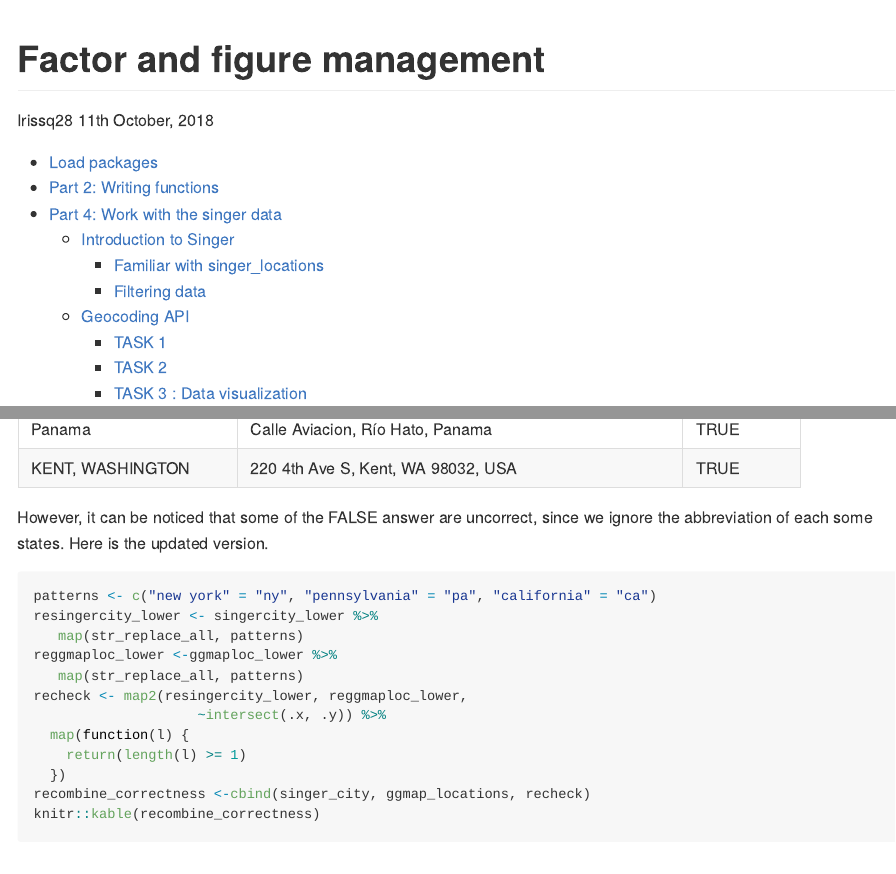
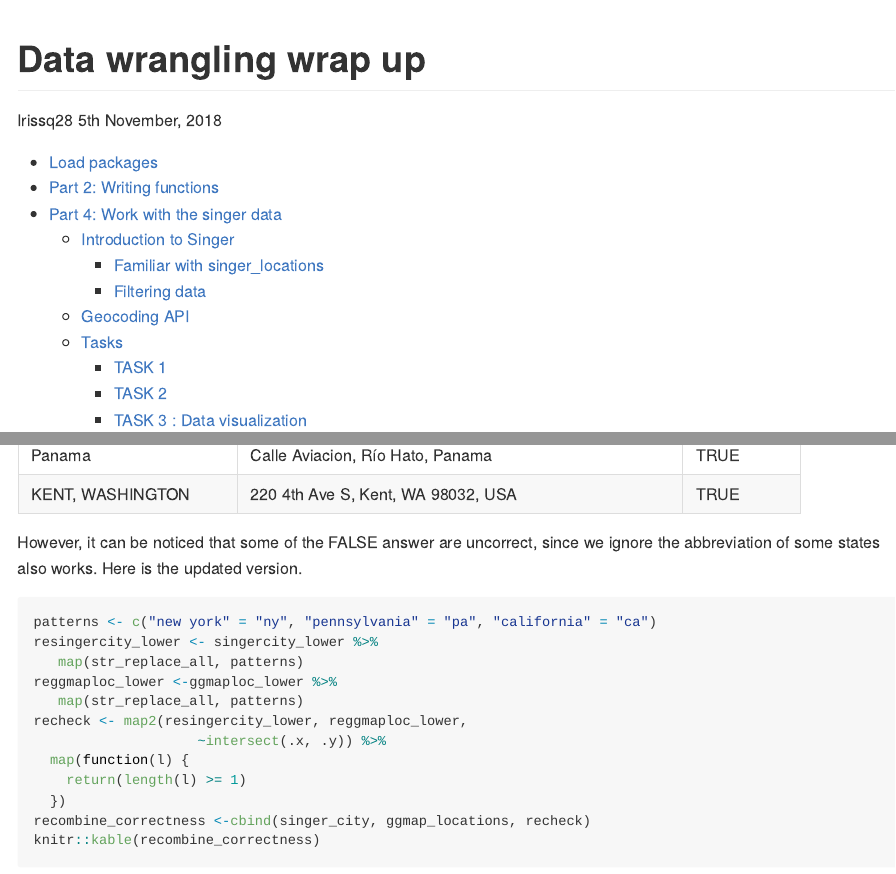
Before and after one commit to STAT545-UBC-hw-2018-19/hw06-Irissq28, an R Markdown document (hw06-Irissq28.Rmd): the page in a window 1100 px wide, from its top, and a second part further down, joined at a grey line. The pictures show the output file hw06-Irissq28.md that the author committed with the source, drawn offline in the style of GitHub.

Commit message:
version 2

````diff
--- a/hw06-Irissq28.Rmd
+++ b/hw06-Irissq28.Rmd
@@ -1,7 +1,7 @@
 ---
-title: "Factor and figure management"
+title: "Data wrangling wrap up"
 author: "Irissq28"
-date: "11th October, 2018"
+date: "5th November, 2018"
 output:
   github_document:
     toc: yes
@@ -152,7 +153,7 @@ combine_correctness <-cbind(singer_city, ggmap_locations, correctness)
 knitr::kable(combine_correctness)
 ```
 
-However, it can be noticed that some of the FALSE answer are uncorrect, since we ignore the abbreviation of each some states. Here is the updated version.
+However, it can be noticed that some of the FALSE answer are uncorrect, since we ignore the abbreviation of some states also works. Here is the updated version.
 
 ```{r}
 patterns <- c("new york" = "ny", "pennsylvania" = "pa", "california" = "ca")
````
Also changed, not shown: hw06-Irissq28.md, hw06-Irissq28.Rmd (8 more changed lines).
